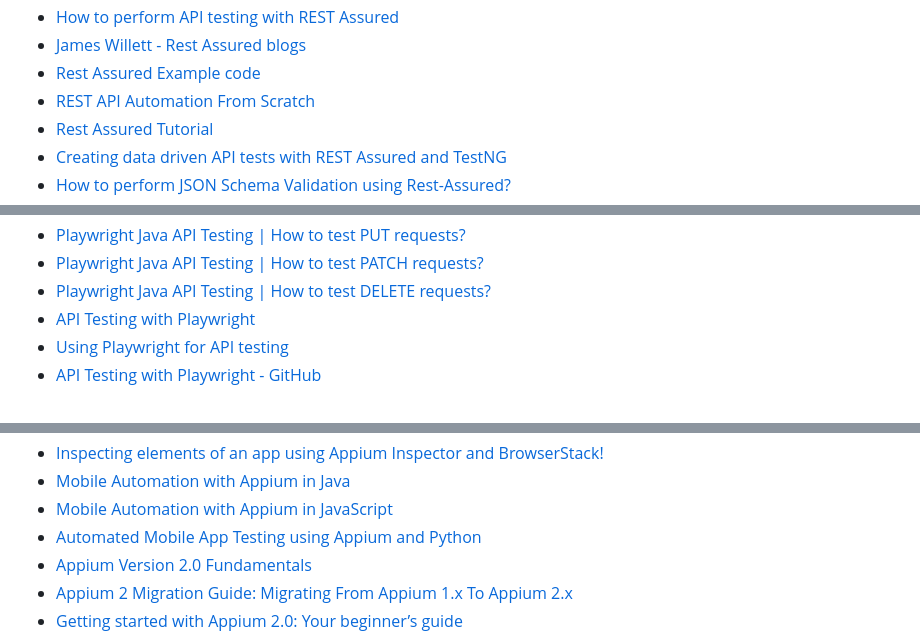
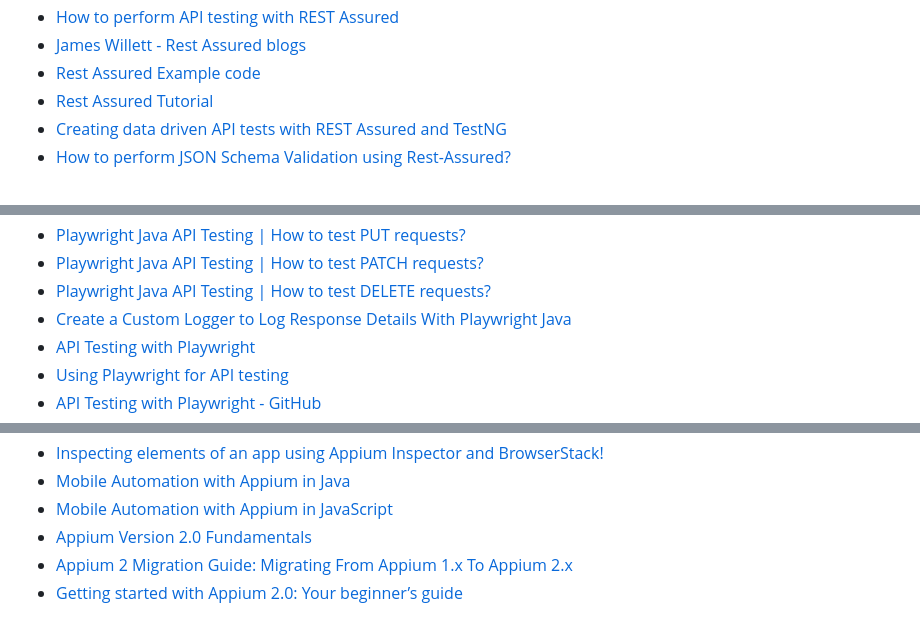
Before and after one commit to mfaisalkhatri/awesome-learning, a Markdown page: readme.md, 3 parts joined by grey strips. GitHub-like rendering; folded sections open.

```diff
--- a/readme.md
+++ b/readme.md
@@ -627,7 +627,6 @@ I have been asked by many about my career transformation journey from Manual Tes
 - [How to perform API testing with REST Assured](https://techbeacon.com/app-dev-testing/how-perform-api-testing-rest-assured)
 - [James Willett - Rest Assured blogs](https://www.james-willett.com/blog/restassured/)
 - [Rest Assured Example code](https://github.com/mfaisalkhatri/rest-assured-examples)
-- [REST API Automation From Scratch](https://blog.testproject.io/2021/07/28/rest-api-automation-from-scratch/)
 - [Rest Assured Tutorial](https://mindmajix.com/rest-assured-tutorial)
 - [Creating data driven API tests with REST Assured and TestNG](https://www.ontestautomation.com/creating-data-driven-api-tests-with-rest-assured-and-testng/)
 - [How to perform JSON Schema Validation using Rest-Assured?](https://medium.com/@iamfaisalkhatri/how-to-perform-json-schema-validation-using-rest-assured-64c3b6616a91)
@@ -655,6 +654,7 @@ I have been asked by many about my career transformation journey from Manual Tes
 - [Playwright Java API Testing | How to test PUT requests?](https://medium.com/@iamfaisalkhatri/playwright-java-api-testing-how-to-test-put-requests-d6b1d054d64b)
 - [Playwright Java API Testing | How to test PATCH requests?](https://medium.com/@iamfaisalkhatri/playwright-java-api-testing-how-to-test-patch-requests-f6b0867d91e7)
 - [Playwright Java API Testing | How to test DELETE requests?](https://medium.com/@iamfaisalkhatri/playwright-java-api-testing-how-to-test-delete-requests-2ff77feb0383)
+- [Create a Custom Logger to Log Response Details With Playwright Java](https://medium.com/@iamfaisalkhatri/playwright-java-api-testing-creating-custom-logger-for-logging-response-details-771e961d9faa)
 - [API Testing with Playwright](https://playwright.dev/docs/api-testing)
 - [Using Playwright for API testing](https://reflect.run/articles/using-playwright-for-api-testing/)
 - [API Testing with Playwright - GitHub](https://github.com/microsoft/playwright/blob/main/docs/src/api-testing-js.md)
@@ -770,7 +772,6 @@ I have been asked by many about my career transformation journey from Manual Tes
 - [Inspecting elements of an app using Appium Inspector and BrowserStack!](https://medium.com/@iamfaisalkhatri/inspecting-elements-of-an-app-using-appium-inspector-and-browserstack-32c095a5333c)
 - [Mobile Automation with Appium in Java](https://testautomationu.applitools.com/appium-java-tutorial/)
 - [Mobile Automation with Appium in JavaScript](https://testautomationu.applitools.com/appium-javascript-tutorial/)
-- [Automated Mobile App Testing using Appium and Python](https://blog.testproject.io/2019/07/16/automated-mobile-app-using-appium-and-python/)
 - [Appium Version 2.0 Fundamentals](https://university.blazemeter.com/)
 - [Appium 2 Migration Guide: Migrating From Appium 1.x To Appium 2.x](https://medium.com/@iamfaisalkhatri/appium-2-migration-guide-migrating-from-appium-1-x-to-appium-2-x-f1721b31197)
 - [Getting started with Appium 2.0: Your beginner’s guide](https://bitrise.io/blog/post/getting-started-with-appium-2-0-your-beginners-guide)
```
Also changed, not shown: other parts of readme.md (+9 -6 lines).
